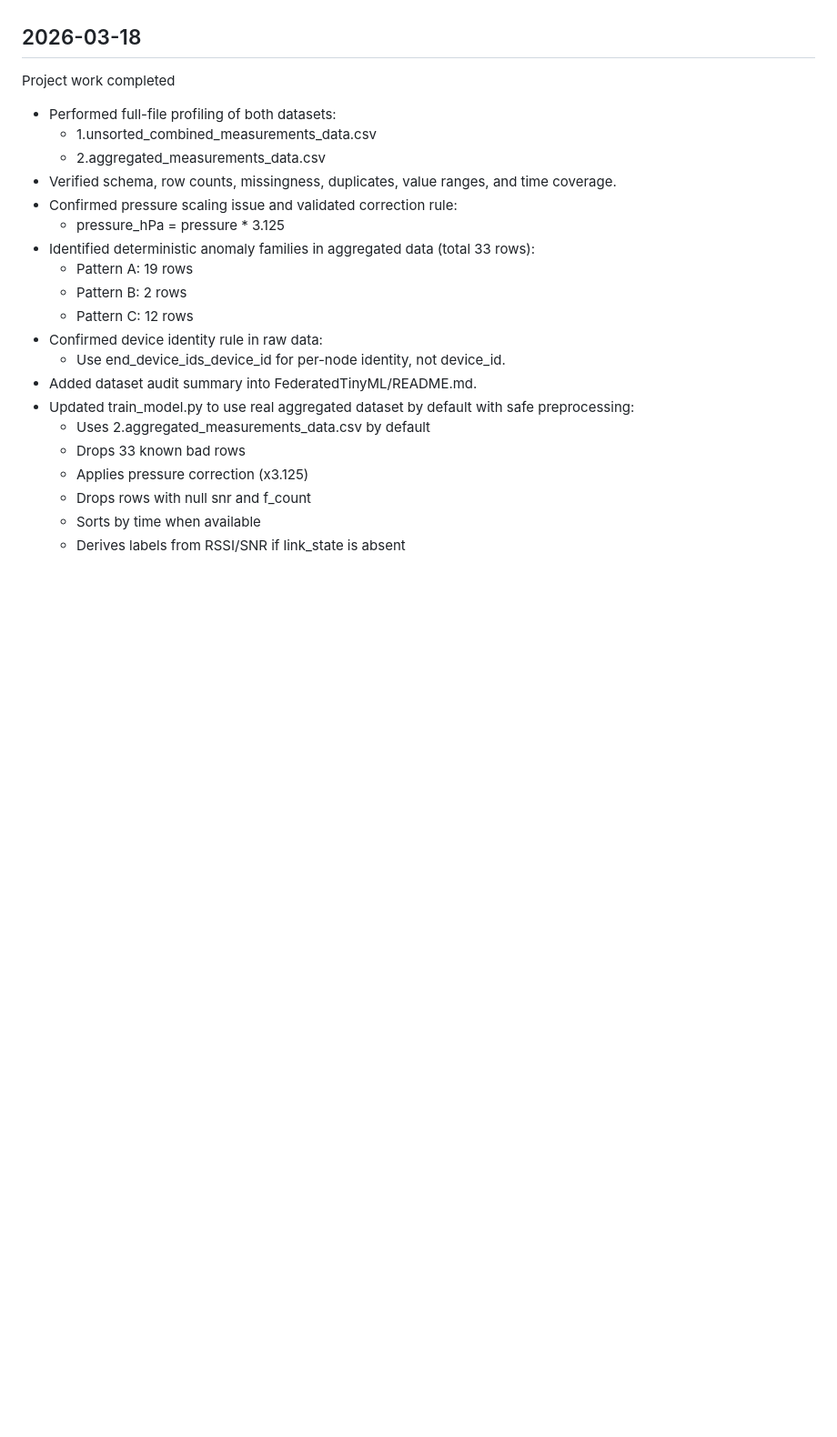
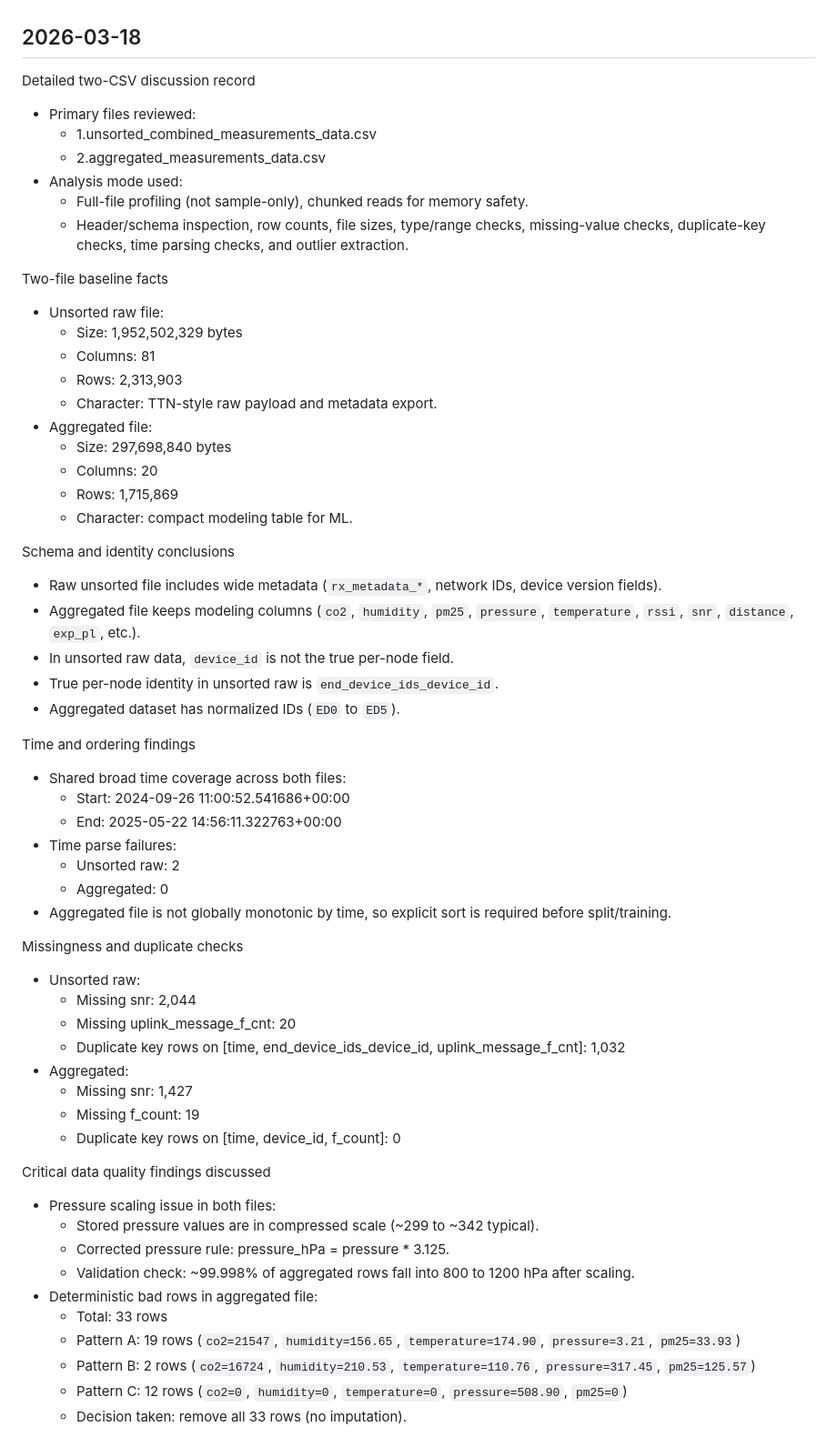
Before and after one commit to pratik001010/Decentralized-Edge-Intelligence-for-LoRaWAN-Federated-Learning-for-Environment-Driven-Path-Loss-, a Markdown page: federated_tinyml/Everyday Updates.md, the part around one of its changes. Shown at 91% size. Rendered like a GitHub page; blank space fills up the shorter version.

Commit message:
Expand Everyday Updates with full two-CSV analysis details

```diff
--- a/federated_tinyml/Everyday Updates.md
+++ b/federated_tinyml/Everyday Updates.md
@@ -12,24 +12,61 @@ How to update this file each day
 
 ## 2026-03-18
 
-Project work completed
-- Performed full-file profiling of both datasets:
+Detailed two-CSV discussion record
+- Primary files reviewed:
   - 1.unsorted_combined_measurements_data.csv
   - 2.aggregated_measurements_data.csv
-- Verified schema, row counts, missingness, duplicates, value ranges, and time coverage.
-- Confirmed pressure scaling issue and validated correction rule:
-  - pressure_hPa = pressure * 3.125
-- Identified deterministic anomaly families in aggregated data (total 33 rows):
-  - Pattern A: 19 rows
-  - Pattern B: 2 rows
-  - Pattern C: 12 rows
-- Confirmed device identity rule in raw data:
-  - Use end_device_ids_device_id for per-node identity, not device_id.
-- Added dataset audit summary into FederatedTinyML/README.md.
-- Updated train_model.py to use real aggregated dataset by default with safe preprocessing:
-  - Uses 2.aggregated_measurements_data.csv by default
-  - Drops 33 known bad rows
-  - Applies pressure correction (x3.125)
-  - Drops rows with null snr and f_count
-  - Sorts by time when available
-  - Derives labels from RSSI/SNR if link_state is absent
+- Analysis mode used:
+  - Full-file profiling (not sample-only), chunked reads for memory safety.
+  - Header/schema inspection, row counts, file sizes, type/range checks, missing-value checks, duplicate-key checks, time parsing checks, and outlier extraction.
+
+Two-file baseline facts
+- Unsorted raw file:
+  - Size: 1,952,502,329 bytes
+  - Columns: 81
+  - Rows: 2,313,903
+  - Character: TTN-style raw payload and metadata export.
+- Aggregated file:
+  - Size: 297,698,840 bytes
+  - Columns: 20
+  - Rows: 1,715,869
+  - Character: compact modeling table for ML.
+
+Schema and identity conclusions
+- Raw unsorted file includes wide metadata (`rx_metadata_*`, network IDs, device version fields).
+- Aggregated file keeps modeling columns (`co2`, `humidity`, `pm25`, `pressure`, `temperature`, `rssi`, `snr`, `distance`, `exp_pl`, etc.).
+- In unsorted raw data, `device_id` is not the true per-node field.
+- True per-node identity in unsorted raw is `end_device_ids_device_id`.
+- Aggregated dataset has normalized IDs (`ED0` to `ED5`).
+
+Time and ordering findings
+- Shared broad time coverage across both files:
+  - Start: 2024-09-26 11:00:52.541686+00:00
+  - End: 2025-05-22 14:56:11.322763+00:00
+- Time parse failures:
+  - Unsorted raw: 2
+  - Aggregated: 0
+- Aggregated file is not globally monotonic by time, so explicit sort is required before split/training.
+
+Missingness and duplicate checks
+- Unsorted raw:
+  - Missing snr: 2,044
+  - Missing uplink_message_f_cnt: 20
+  - Duplicate key rows on [time, end_device_ids_device_id, uplink_message_f_cnt]: 1,032
+- Aggregated:
+  - Missing snr: 1,427
+  - Missing f_count: 19
+  - Duplicate key rows on [time, device_id, f_count]: 0
+
+Critical data quality findings discussed
+- Pressure scaling issue in both files:
+  - Stored pressure values are in compressed scale (~299 to ~342 typical).
+  - Corrected pressure rule: pressure_hPa = pressure * 3.125.
+  - Validation check: ~99.998% of aggregated rows fall into 800 to 1200 hPa after scaling.
+- Deterministic bad rows in aggregated file:
+  - Total: 33 rows
+  - Pattern A: 19 rows (`co2=21547`, `humidity=156.65`, `temperature=174.90`, `pressure=3.21`, `pm25=33.93`)
+  - Pattern B: 2 rows (`co2=16724`, `humidity=210.53`, `temperature=110.76`, `pressure=317.45`, `pm25=125.57`)
+  - Pattern C: 12 rows (`co2=0`, `humidity=0`, `temperature=0`, `pressure=508.90`, `pm25=0`)
+  - Decision taken: remove all 33 rows (no imputation).
+
```
Also changed, not shown: other parts of federated_tinyml/Everyday Updates.md (+23 -0 lines).
